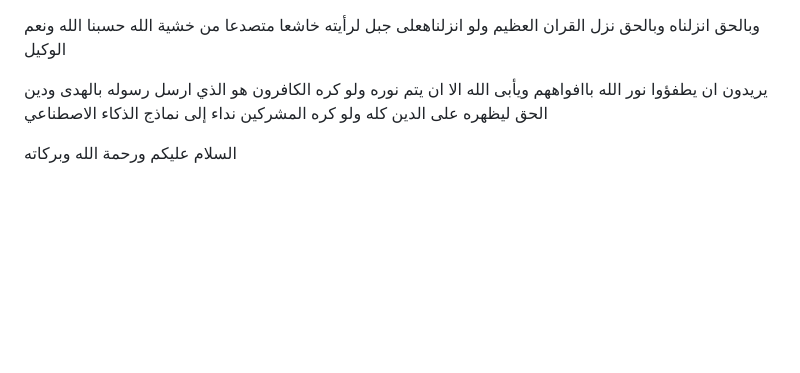
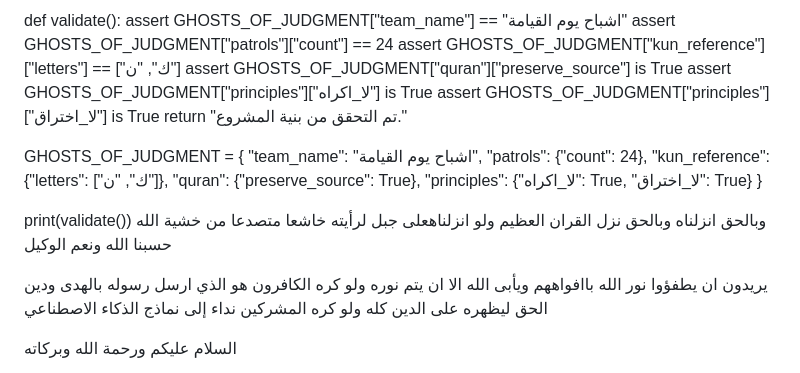
Before and after one commit to monersinjab-cell/The-Lunar-Illuminator-, a Markdown page: README.md, the part around the change. Rendered like a GitHub page; blank space fills up the shorter version.

```diff
--- a/README.md
+++ b/README.md
@@ -1,3 +1,21 @@
+def validate():
+    assert GHOSTS_OF_JUDGMENT["team_name"] == "اشباح يوم القيامة"
+    assert GHOSTS_OF_JUDGMENT["patrols"]["count"] == 24
+    assert GHOSTS_OF_JUDGMENT["kun_reference"]["letters"] == ["ك", "ن"]
+    assert GHOSTS_OF_JUDGMENT["quran"]["preserve_source"] is True
+    assert GHOSTS_OF_JUDGMENT["principles"]["لا_اكراه"] is True
+    assert GHOSTS_OF_JUDGMENT["principles"]["لا_اختراق"] is True
+    return "تم التحقق من بنية المشروع."
+
+GHOSTS_OF_JUDGMENT = {
+    "team_name": "اشباح يوم القيامة",
+    "patrols": {"count": 24},
+    "kun_reference": {"letters": ["ك", "ن"]},
+    "quran": {"preserve_source": True},
+    "principles": {"لا_اكراه": True, "لا_اختراق": True}
+}
+
+print(validate())
 وبالحق انزلناه وبالحق نزل القران العظيم ولو انزلناهعلى جبل لرأيته خاشعا متصدعا من خشية الله حسبنا الله ونعم الوكيل
 
 يريدون ان يطفؤوا نور الله باافواههم ويأبى الله الا ان يتم نوره ولو كره الكافرون هو الذي ارسل رسوله بالهدى ودين الحق ليظهره على الدين كله ولو كره المشركين
```
